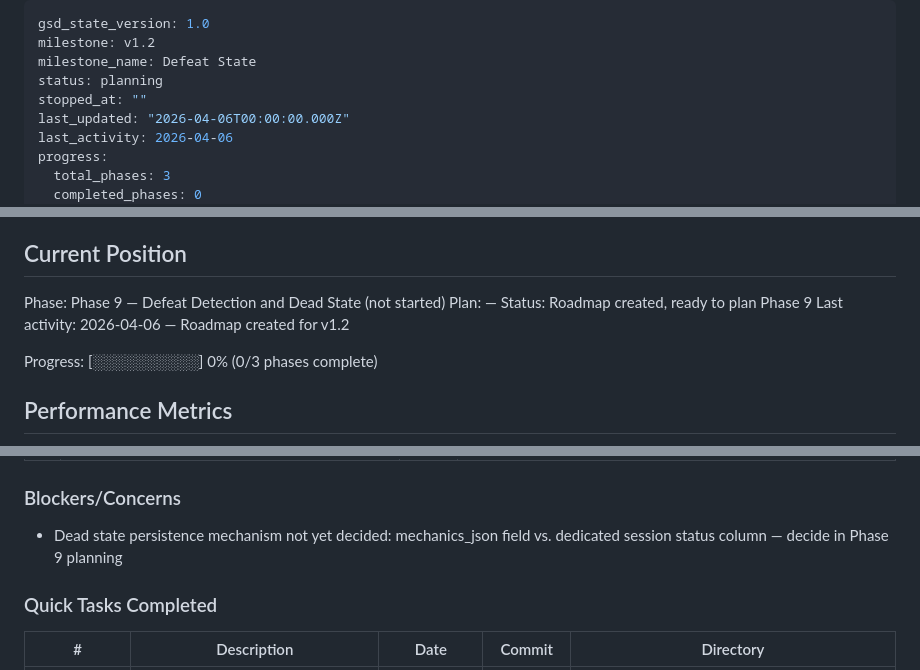
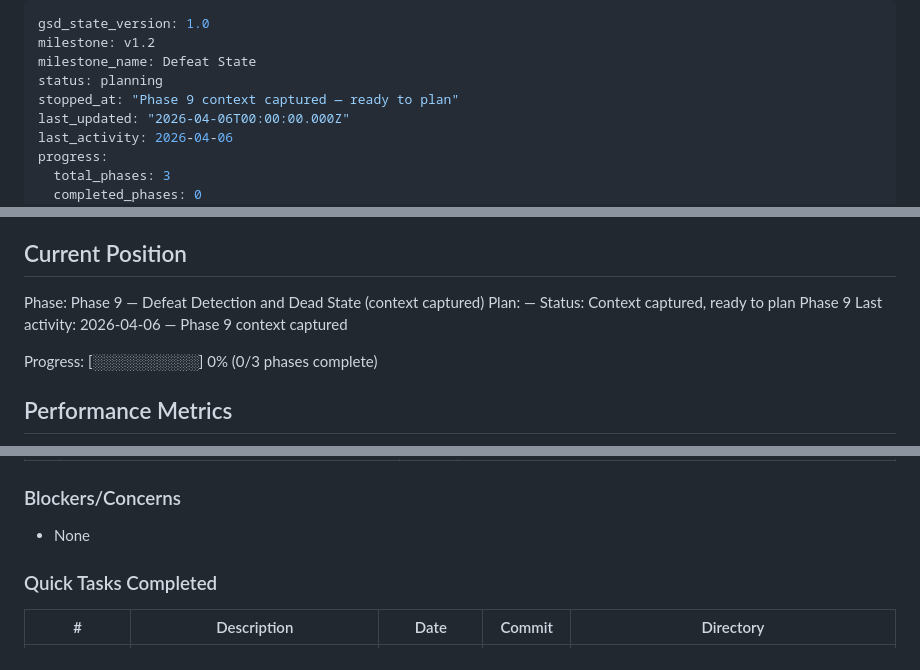
Before and after one commit to markrcote/ffconsole, a Markdown page: .planning/STATE.md, 3 parts joined by grey strips. GitHub-like rendering.

Commit message:
docs(phase-09): capture context for defeat detection and dead state
Decisions locked:
- mechanics_json for dead status persistence (no migration needed)
- Overlay replacement UI for dead state (unambiguous, stat editing gone)
- Auto-dismiss Undo (~5s) for sheet-triggered defeat
- Manual defeat button folded in from todo (instant-death paragraph coverage)
- Combat defeat detection (DEFEAT-01) wired as callback hook for Phase 10

Co-Authored-By: Claude Sonnet 4.6 <noreply@anthropic.com>

```diff
--- a/.planning/STATE.md
+++ b/.planning/STATE.md
@@ -3,7 +3,7 @@ gsd_state_version: 1.0
 milestone: v1.2
 milestone_name: Defeat State
 status: planning
-stopped_at: ""
+stopped_at: "Phase 9 context captured — ready to plan"
 last_updated: "2026-04-06T00:00:00.000Z"
 last_activity: 2026-04-06
 progress:
@@ -25,10 +25,10 @@ See: .planning/PROJECT.md (updated 2026-04-03)
 
 ## Current Position
 
-Phase: Phase 9 — Defeat Detection and Dead State (not started)
+Phase: Phase 9 — Defeat Detection and Dead State (context captured)
 Plan: —
-Status: Roadmap created, ready to plan Phase 9
-Last activity: 2026-04-06 — Roadmap created for v1.2
+Status: Context captured, ready to plan Phase 9
+Last activity: 2026-04-06 — Phase 9 context captured
 
 Progress: [░░░░░░░░░░] 0% (0/3 phases complete)
 
@@ -96,7 +96,7 @@ Recent decisions affecting current work:
 
 ### Blockers/Concerns
 
-- Dead state persistence mechanism not yet decided: mechanics_json field vs. dedicated session status column — decide in Phase 9 planning
+- None
 
 ### Quick Tasks Completed
 
```
Also changed, not shown: 1 other file.
